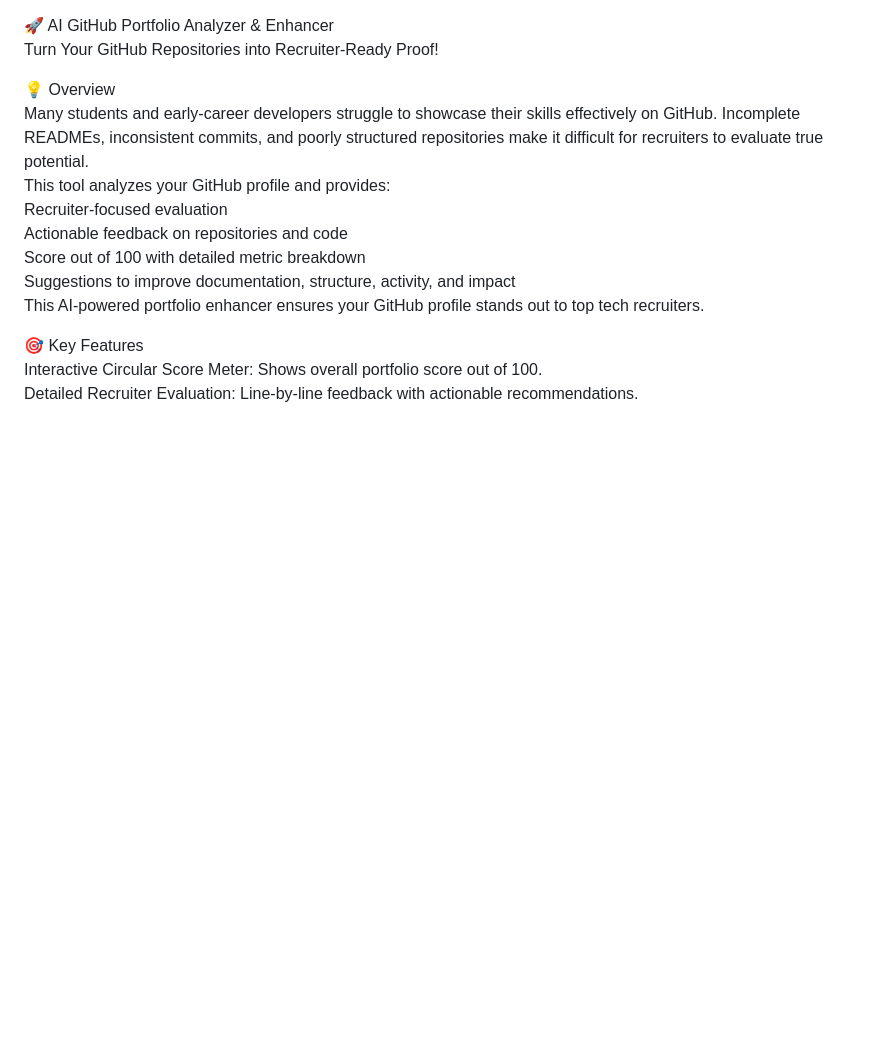
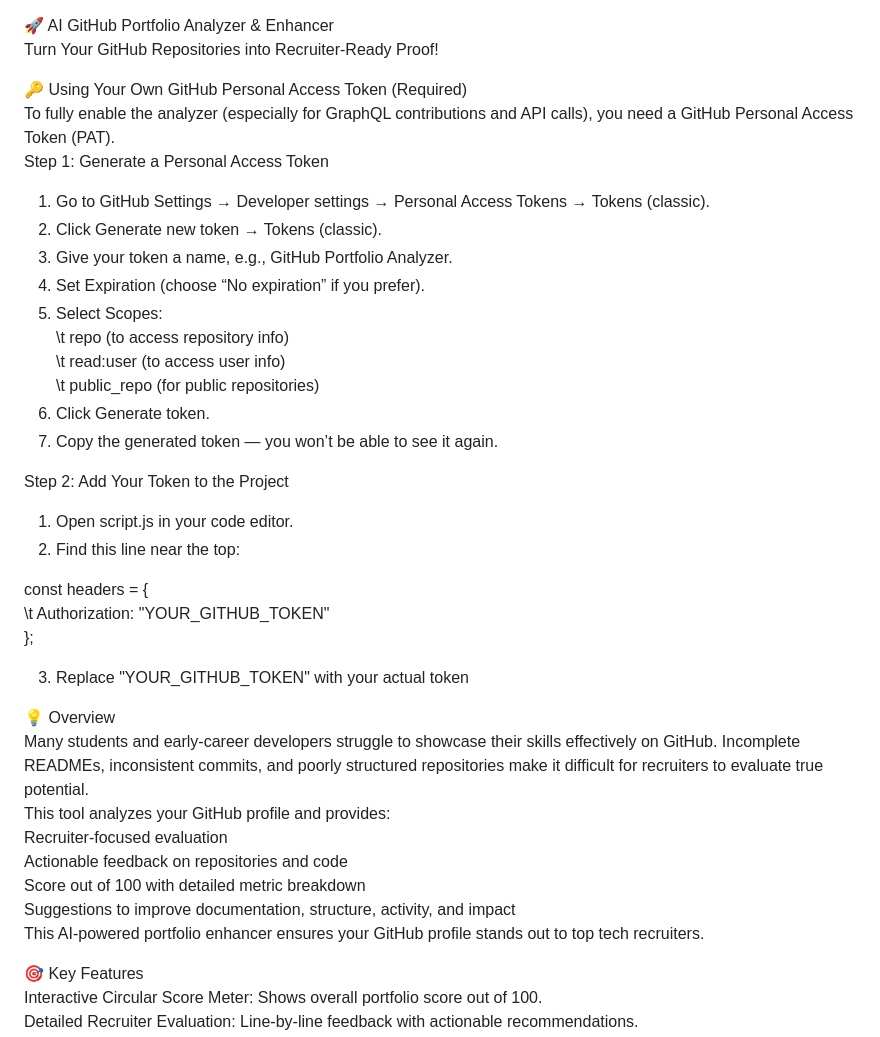
Before and after one commit to Ayandip244/GitHub-Portfolio-Analyzer, a Markdown page: README.md, the part around the change. Rendered like a GitHub page; blank space fills up the shorter version.

Commit message:
Enhance README with comprehensive project details

```diff
--- a/README.md
+++ b/README.md
@@ -1,5 +1,29 @@
 🚀 AI GitHub Portfolio Analyzer & Enhancer<br>
 Turn Your GitHub Repositories into Recruiter-Ready Proof!<br>
+
+🔑 Using Your Own GitHub Personal Access Token (Required)<br>
+To fully enable the analyzer (especially for GraphQL contributions and API calls), you need a GitHub Personal Access Token (PAT).<br>
+Step 1: Generate a Personal Access Token<br>
+1. Go to GitHub Settings → Developer settings → Personal Access Tokens → Tokens (classic).<br>
+2. Click Generate new token → Tokens (classic).<br>
+3. Give your token a name, e.g., GitHub Portfolio Analyzer.<br>
+4. Set Expiration (choose “No expiration” if you prefer).<br>
+5. Select Scopes:<br>
+\t repo (to access repository info)<br>
+\t read:user (to access user info)<br>
+\t public_repo (for public repositories)<br>
+6. Click Generate token.<br>
+7. Copy the generated token — you won’t be able to see it again.<br>
+
+Step 2: Add Your Token to the Project<br>
+1. Open script.js in your code editor.<br>
+2. Find this line near the top:<br>
+
+const headers = {<br>
+\t Authorization: "YOUR_GITHUB_TOKEN"<br>
+};<br>
+
+3. Replace "YOUR_GITHUB_TOKEN" with your actual token<br>
 
 💡 Overview<br>
 Many students and early-career developers struggle to showcase their skills effectively on GitHub. Incomplete READMEs, inconsistent commits, and poorly structured repositories make it difficult for recruiters to evaluate true potential.<br>
```
